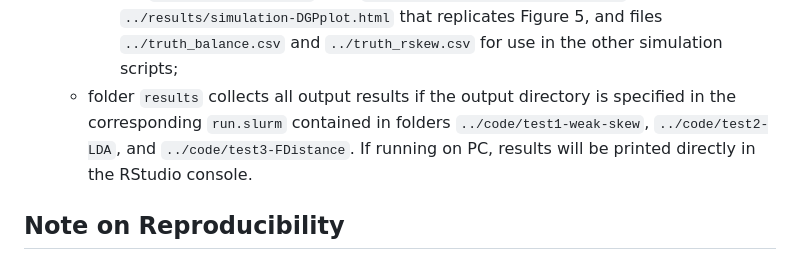
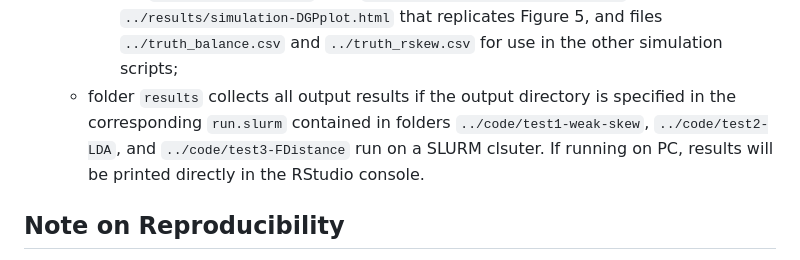
Before and after one commit to yiqi-liu/TestAlgFair, a Markdown page: README.md, the part around the change. Drawn GitHub-style.

```diff
--- a/README.md
+++ b/README.md
@@ -61,7 +61,7 @@ Before running each `.R` file, make sure the working directory is set to the dir
         * folder `test2n10k-split` contains files `test2n10k-[seed].R` for `[seed]`$\in${0, 1, 2, 3, 4, 5, 6, 7} denoting the random seed used for each of the eight 125 replications that generate `test2n10k-[seed].csv` files in the same directory;
       - folder `test3-FDistance` includes files `test3n[size]k.R` for producing results of the distance-to-F test;
       - file `simulation-DGPplot.R` calls `../results/simulation-DGPplot.Rmd` to generate `../results/simulation-DGPplot.html` that replicates Figure 5, and files `../truth_balance.csv` and `../truth_rskew.csv` for use in the other simulation scripts;
-     * folder `results` collects all output results if the output directory is specified in the corresponding `run.slurm` contained in folders `../code/test1-weak-skew`, `../code/test2-LDA`, and `../code/test3-FDistance`. If running on PC, results will be printed directly in the RStudio console.
+     * folder `results` collects all output results if the output directory is specified in the corresponding `run.slurm` contained in folders `../code/test1-weak-skew`, `../code/test2-LDA`, and `../code/test3-FDistance` run on a SLURM clsuter. If running on PC, results will be printed directly in the RStudio console.
 
 
 
```
